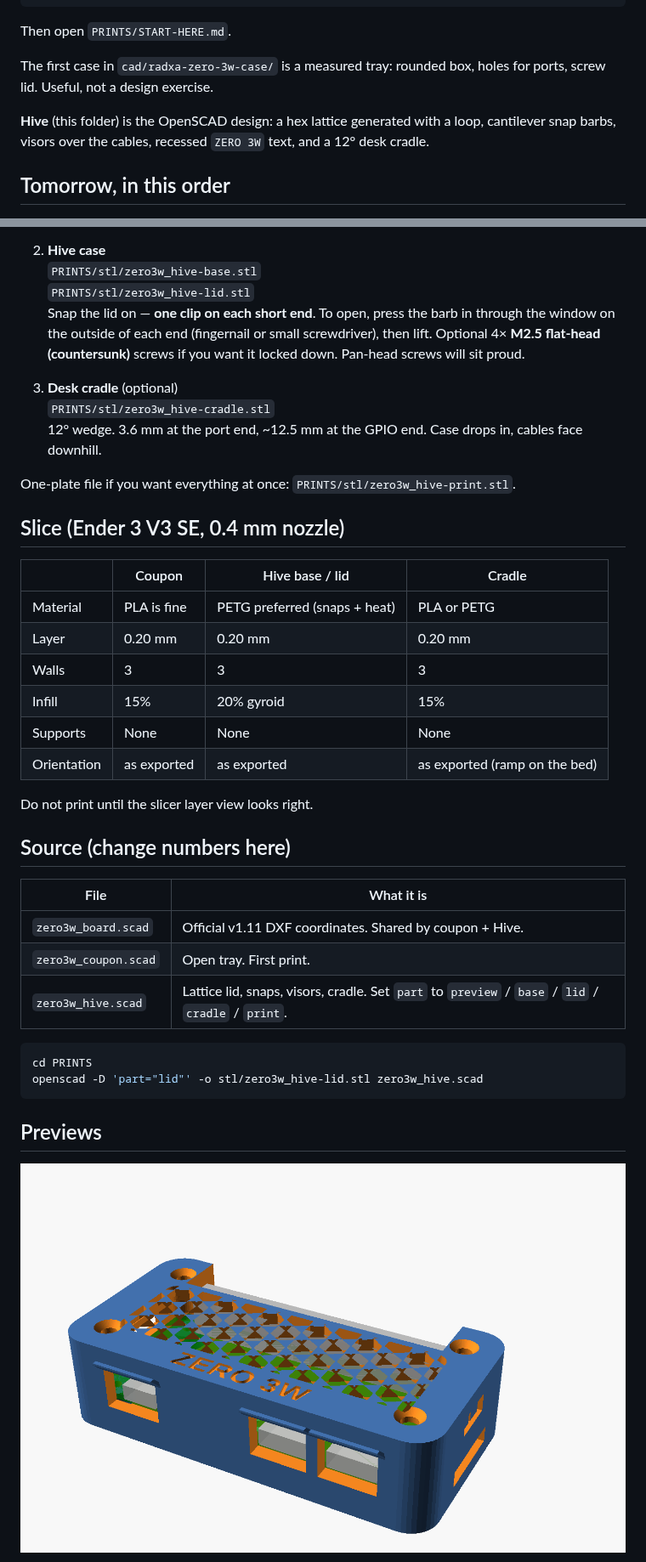
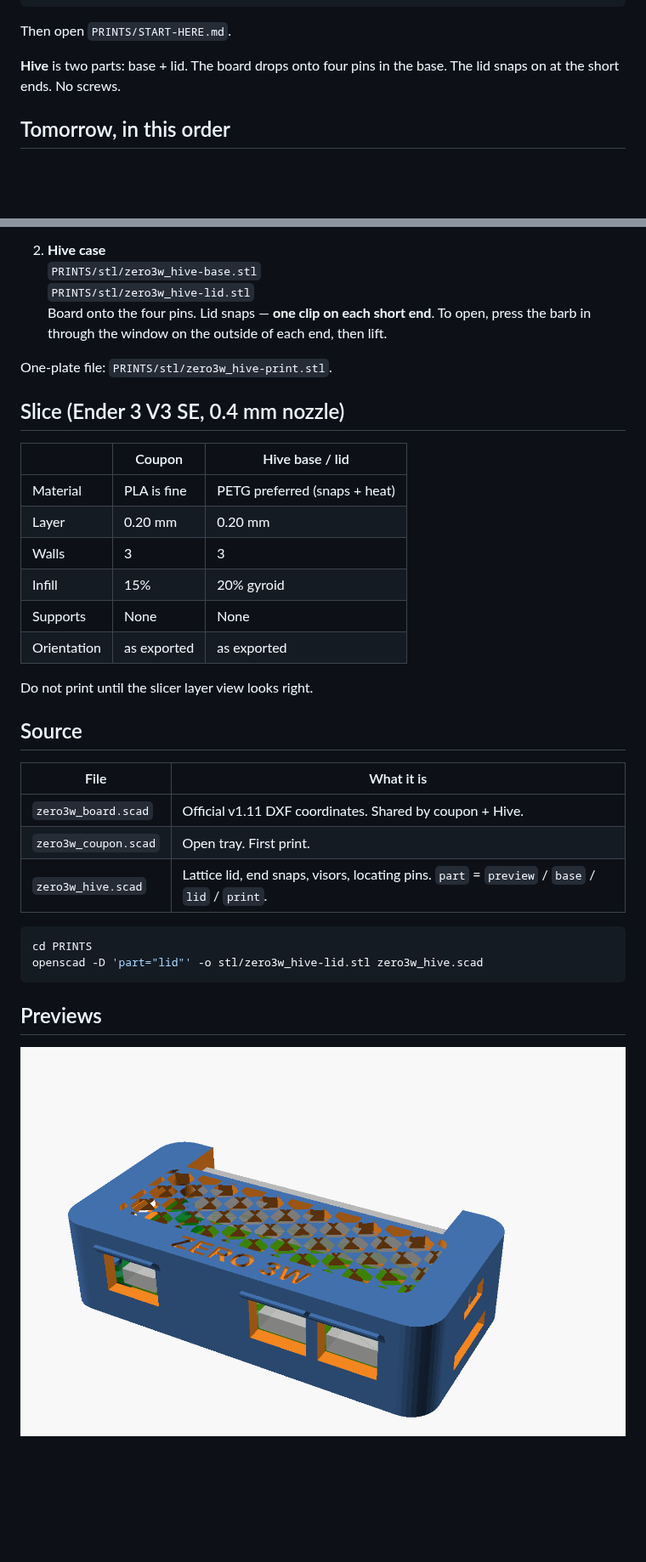
Before and after one commit to MrBeeboh/Atom-Code, a Markdown page: PRINTS/START-HERE.md, 2 parts joined by grey strips. Shown at 85% size. GitHub-like rendering; pictures changed too: PRINTS/preview/hive-assembled.png; blank space fills up the shorter version.

Commit message:
Drop the cradle; locate the board on pins, no screws
The cradle was only a 12° desk stand, not part of the case. Hive is
base + lid. Four chamfered pins replace the screw bosses; the lid has
no holes. Board drops on, lid snaps at the short ends.

Co-authored-by: Newton Kilgore Sightsinger <MrBeeboh@users.noreply.github.com>

````diff
--- a/PRINTS/START-HERE.md
+++ b/PRINTS/START-HERE.md
@@ -13,9 +13,7 @@ git pull origin cursor/radxa-zero-3w-case-fe04
 
 Then open `PRINTS/START-HERE.md`.
 
-The first case in `cad/radxa-zero-3w-case/` is a measured tray: rounded box, holes for ports, screw lid. Useful, not a design exercise.
-
-**Hive** (this folder) is the OpenSCAD design: a hex lattice generated with a loop, cantilever snap barbs, visors over the cables, recessed `ZERO 3W` text, and a 12° desk cradle.
+**Hive** is two parts: base + lid. The board drops onto four pins in the base. The lid snaps on at the short ends. No screws.
 
 ## Tomorrow, in this order
 
@@ -28,34 +26,30 @@ The first case in `cad/radxa-zero-3w-case/` is a measured tray: rounded box, hol
 2. **Hive case**
    `PRINTS/stl/zero3w_hive-base.stl`
    `PRINTS/stl/zero3w_hive-lid.stl`
-   Snap the lid on — **one clip on each short end**. To open, press the barb in through the window on the outside of each end (fingernail or small screwdriver), then lift. Optional 4× **M2.5 flat-head (countersunk)** screws if you want it locked down. Pan-head screws will sit proud.
+   Board onto the four pins. Lid snaps — **one clip on each short end**. To open, press the barb in through the window on the outside of each end, then lift.
 
-3. **Desk cradle** (optional)
-   `PRINTS/stl/zero3w_hive-cradle.stl`
-   12° wedge. 3.6 mm at the port end, ~12.5 mm at the GPIO end. Case drops in, cables face downhill.
-
-One-plate file if you want everything at once: `PRINTS/stl/zero3w_hive-print.stl`.
+One-plate file: `PRINTS/stl/zero3w_hive-print.stl`.
 
 ## Slice (Ender 3 V3 SE, 0.4 mm nozzle)
 
-| | Coupon | Hive base / lid | Cradle |
-|---|---|---|---|
-| Material | PLA is fine | PETG preferred (snaps + heat) | PLA or PETG |
-| Layer | 0.20 mm | 0.20 mm | 0.20 mm |
-| Walls | 3 | 3 | 3 |
-| Infill | 15% | 20% gyroid | 15% |
-| Supports | None | None | None |
-| Orientation | as exported | as exported | as exported (ramp on the bed) |
+| | Coupon | Hive base / lid |
+|---|---|---|
+| Material | PLA is fine | PETG preferred (snaps + heat) |
+| Layer | 0.20 mm | 0.20 mm |
+| Walls | 3 | 3 |
+| Infill | 15% | 20% gyroid |
+| Supports | None | None |
+| Orientation | as exported | as exported |
 
 Do not print until the slicer layer view looks right.
 
-## Source (change numbers here)
+## Source
 
 | File | What it is |
 |---|---|
 | `zero3w_board.scad` | Official v1.11 DXF coordinates. Shared by coupon + Hive. |
 | `zero3w_coupon.scad` | Open tray. First print. |
-| `zero3w_hive.scad` | Lattice lid, snaps, visors, cradle. Set `part` to `preview` / `base` / `lid` / `cradle` / `print`. |
+| `zero3w_hive.scad` | Lattice lid, end snaps, visors, locating pins. `part` = `preview` / `base` / `lid` / `print`. |
 
 ```bash
 cd PRINTS
````
Also changed, not shown: other parts of PRINTS/START-HERE.md (+2 -3 lines), cad/radxa-zero-3w-case/README.md (+1 -1 lines), PRINTS/preview/hive-base.png, PRINTS/preview/hive-cradle.png (deleted), PRINTS/preview/hive-lid.png, PRINTS/preview/hive-print.png, 5 other files.
